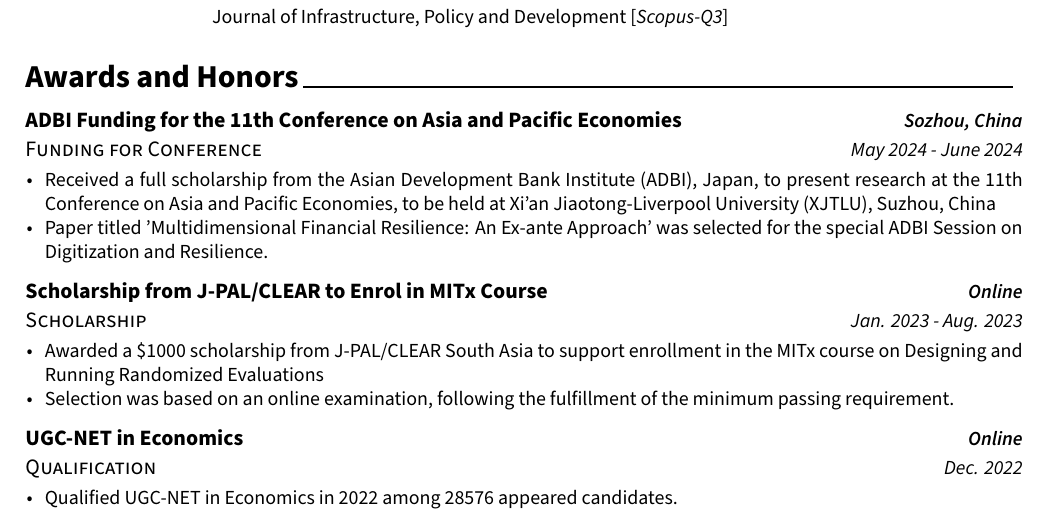
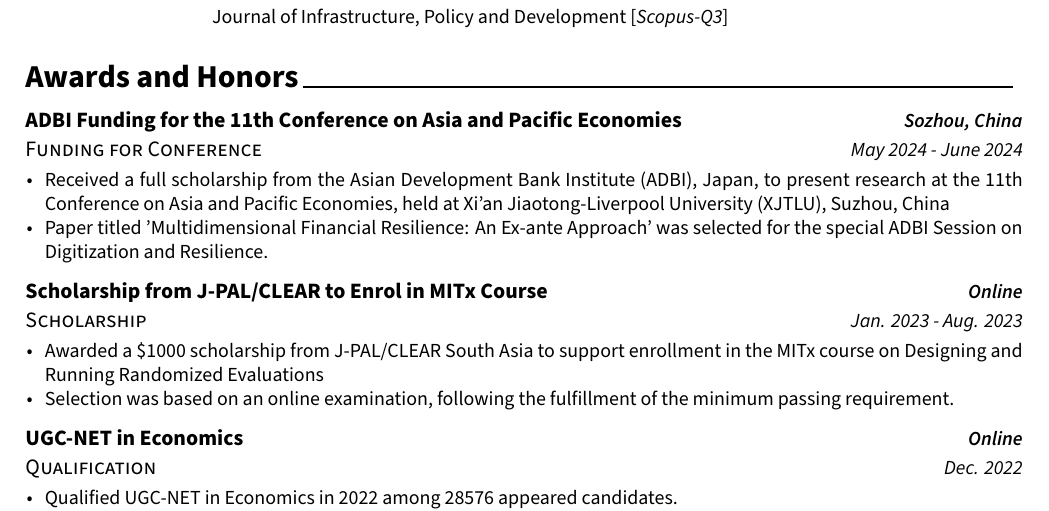
Before and after one commit to pawankb13/resume, a LaTeX CV (latex_resume/resume.tex, which reads latex_resume/cv-sections/awardsandhonors.tex): part of page 3 of 4, cut so that both start at the same text. The pictures show the PDF file latex_resume/resume.pdf that the author committed with the source.

Commit message:
Updated_19-10-2024

```diff
--- a/latex_resume/cv-sections/awardsandhonors.tex
+++ b/latex_resume/cv-sections/awardsandhonors.tex
@@ -13,7 +13,7 @@
 {May 2024 - June 2024} % Date(s)
 { % Description(s) of experience/contributions/knowledge
 \begin{cvitems}
-\item {Received a full scholarship from the Asian Development Bank Institute (ADBI), Japan, to present research at the 11th Conference on Asia and Pacific Economies, to be held at Xi’an Jiaotong‑Liverpool University (XJTLU), Suzhou, China}
+\item {Received a full scholarship from the Asian Development Bank Institute (ADBI), Japan, to present research at the 11th Conference on Asia and Pacific Economies, held at Xi’an Jiaotong‑Liverpool University (XJTLU), Suzhou, China}
 \item {Paper titled 'Multidimensional Financial Resilience: An Ex‑ante Approach' was selected for the special ADBI Session on Digitization and Resilience.}
 \end{cvitems}
 }
```
Also changed, not shown: latex_resume/resume.pdf, 2 other files.
